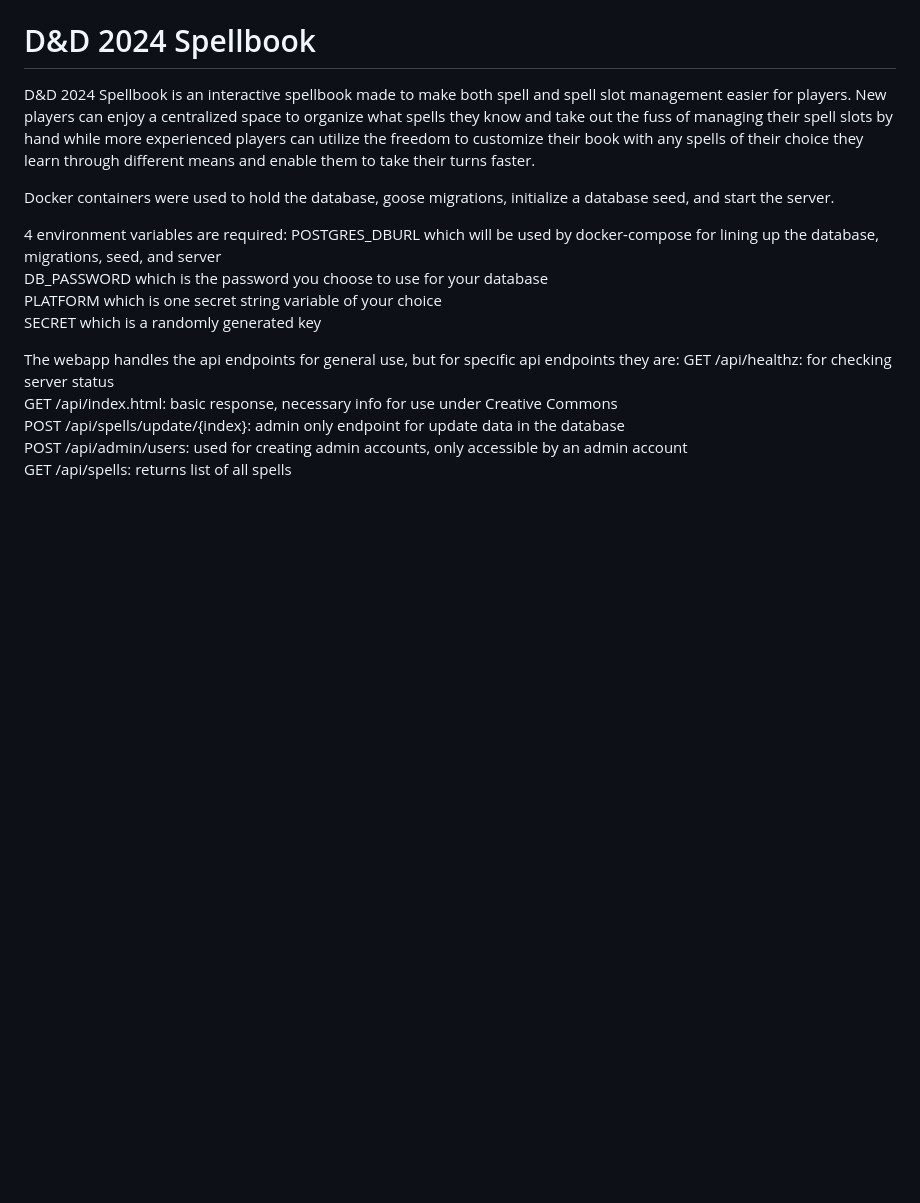
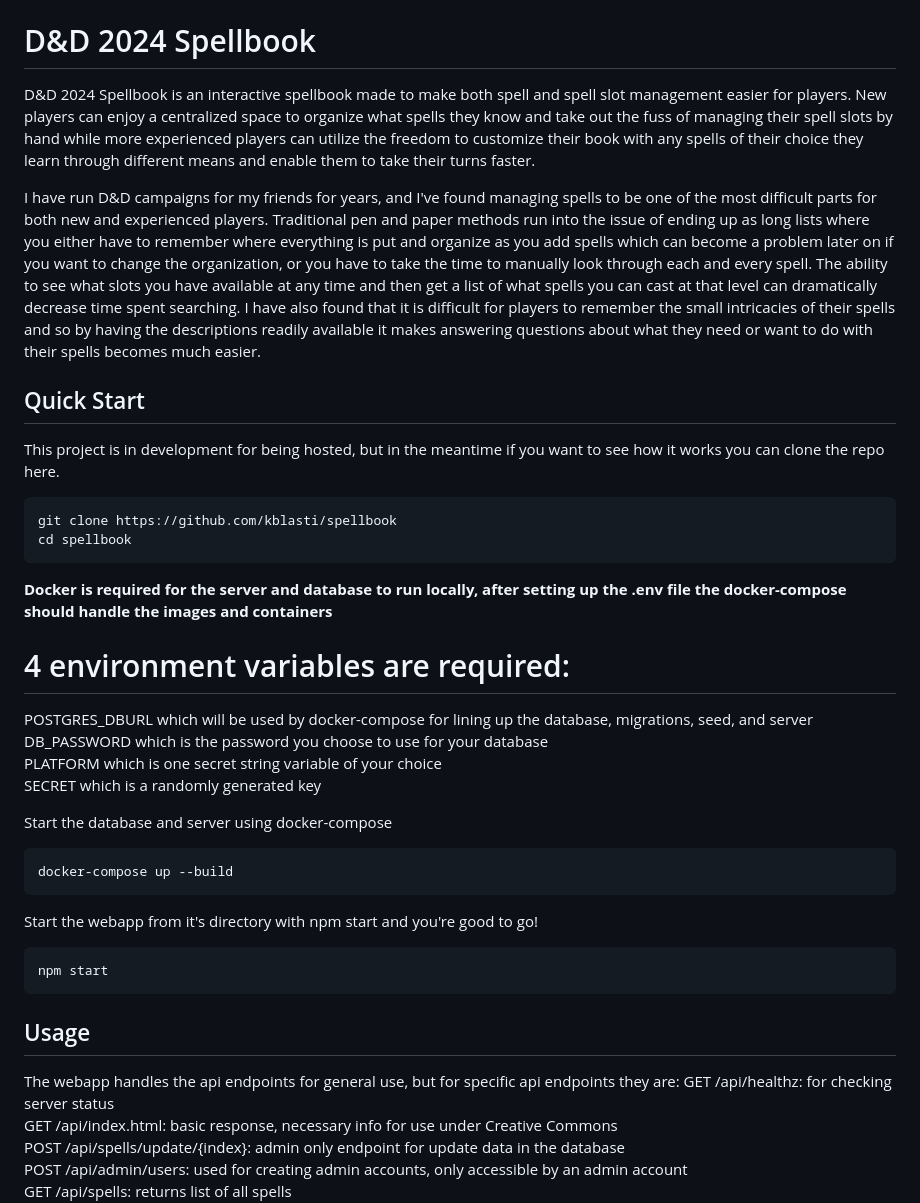
Before and after one commit to kblasti/spellbook, a Markdown page: README.md, the part around one of its changes. GitHub-like rendering; blank space fills up the shorter version.

````diff
--- a/README.md
+++ b/README.md
@@ -1,13 +1,35 @@
 # D&D 2024 Spellbook
 D&D 2024 Spellbook is an interactive spellbook made to make both spell and spell slot management easier for players. New players can enjoy a centralized space to organize what spells they know and take out the fuss of managing their spell slots by hand while more experienced players can utilize the freedom to customize their book with any spells of their choice they learn through different means and enable them to take their turns faster.
 
-Docker containers were used to hold the database, goose migrations, initialize a database seed, and start the server.
+I have run D&D campaigns for my friends for years, and I've found managing spells to be one of the most difficult parts for both new and experienced players.  Traditional pen and paper methods run into the issue of ending up as long lists where you either have to remember where everything is put and organize as you add spells which can become a problem later on if you want to change the organization, or you have to take the time to manually look through each and every spell.  The ability to see what slots you have available at any time and then get a list of what spells you can cast at that level can dramatically decrease time spent searching.  I have also found that it is difficult for players to remember the small intricacies of their spells and so by having the descriptions readily available it makes answering questions about what they need or want to do with their spells becomes much easier.
 
-4 environment variables are required:
+## Quick Start
+
+This project is in development for being hosted, but in the meantime if you want to see how it works you can clone the repo here.
+```bash
+git clone https://github.com/kblasti/spellbook
+cd spellbook
+```
+
+**Docker is required for the server and database to run locally, after setting up the .env file the docker-compose should handle the images and containers**
+
+# 4 environment variables are required:
   POSTGRES_DBURL which will be used by docker-compose for lining up the database, migrations, seed, and server
   DB_PASSWORD which is the password you choose to use for your database
   PLATFORM which is one secret string variable of your choice
   SECRET which is a randomly generated key
+
+Start the database and server using docker-compose
+```bash
+docker-compose up --build
+```
+
+Start the webapp from it's directory with npm start and you're good to go!
+```bash
+npm start
+```
+
+## Usage
 
 The webapp handles the api endpoints for general use, but for specific api endpoints they are:
   GET /api/healthz: for checking server status
````
Also changed, not shown: other parts of README.md (+25 -1 lines).
